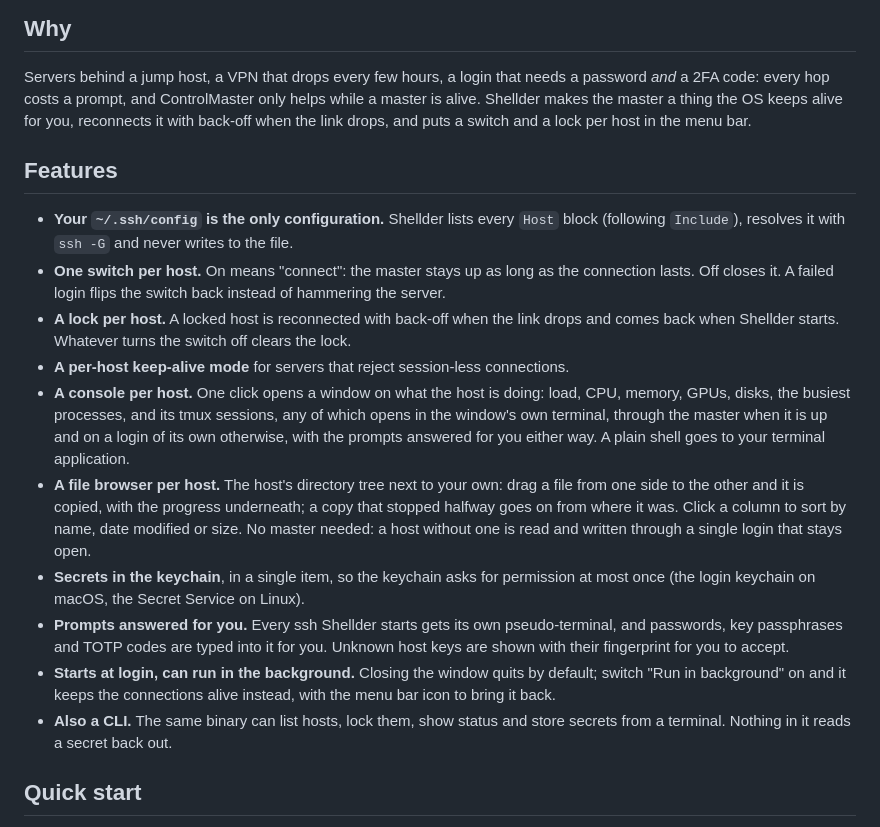
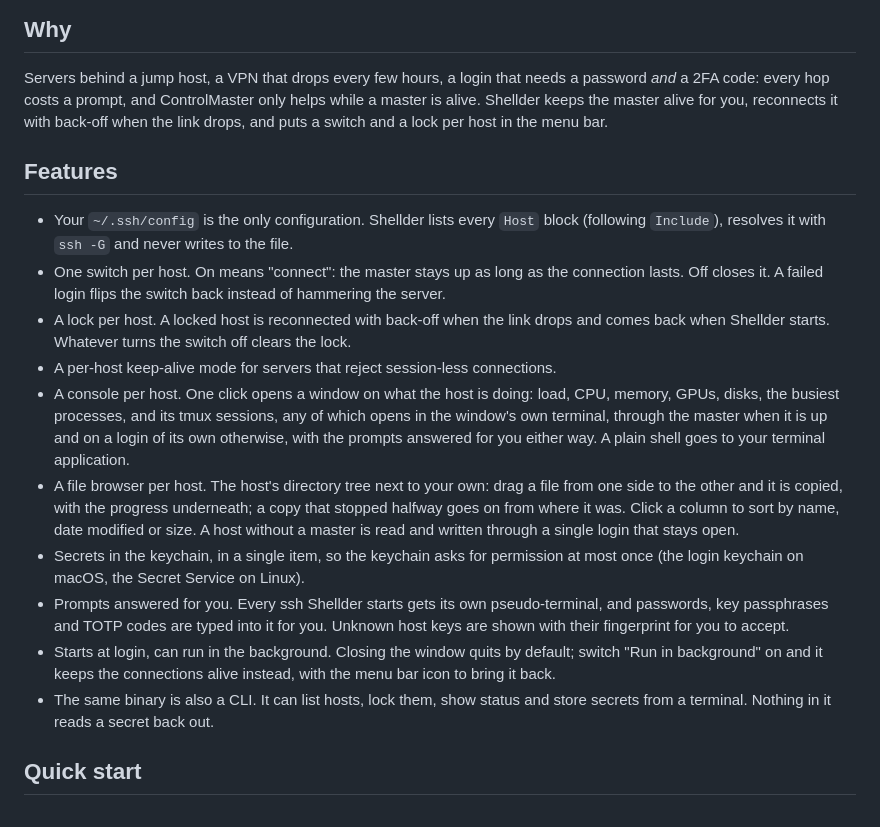
Before and after one commit to Phantom1003/Shellder, a Markdown page: README.md, the part around the change. GitHub-like rendering.

```diff
--- a/README.md
+++ b/README.md
@@ -20,47 +20,47 @@ it cannot answer, such as an unknown host key.
 
 Servers behind a jump host, a VPN that drops every few hours, a login that
 needs a password *and* a 2FA code: every hop costs a prompt, and ControlMaster
-only helps while a master is alive. Shellder makes the master a thing the OS
-keeps alive for you, reconnects it with back-off when the link drops, and puts
-a switch and a lock per host in the menu bar.
+only helps while a master is alive. Shellder keeps the master alive for you,
+reconnects it with back-off when the link drops, and puts a switch and a lock
+per host in the menu bar.
 
 ## Features
 
-- **Your `~/.ssh/config` is the only configuration.** Shellder lists every
+- Your `~/.ssh/config` is the only configuration. Shellder lists every
   `Host` block (following `Include`), resolves it with `ssh -G` and never
   writes to the file.
-- **One switch per host.** On means "connect": the master stays up as long as
+- One switch per host. On means "connect": the master stays up as long as
   the connection lasts. Off closes it. A failed login flips the switch back
   instead of hammering the server.
-- **A lock per host.** A locked host is reconnected with back-off when the
+- A lock per host. A locked host is reconnected with back-off when the
   link drops and comes back when Shellder starts. Whatever turns the switch
   off clears the lock.
-- **A per-host keep-alive mode** for servers that reject session-less
+- A per-host keep-alive mode for servers that reject session-less
   connections.
-- **A console per host.** One click opens a window on what the host is
+- A console per host. One click opens a window on what the host is
   doing: load, CPU, memory, GPUs, disks, the busiest processes, and its tmux
   sessions, any of which opens in the window's own terminal, through the
   master when it is up and on a login of its own otherwise, with the prompts
   answered for you either way. A plain shell goes to your terminal
   application.
-- **A file browser per host.** The host's directory tree next to your own:
+- A file browser per host. The host's directory tree next to your own:
   drag a file from one side to the other and it is copied, with the
   progress underneath; a copy that stopped halfway goes on from where it
-  was. Click a column to sort by name, date modified or size. No master
-  needed: a host without one is read and written through a single login
-  that stays open.
-- **Secrets in the keychain**, in a single item, so the keychain asks for
+  was. Click a column to sort by name, date modified or size. A host
+  without a master is read and written through a single login that stays
+  open.
+- Secrets in the keychain, in a single item, so the keychain asks for
   permission at most once (the login keychain on macOS, the Secret Service
   on Linux).
-- **Prompts answered for you.** Every ssh Shellder starts gets its own
+- Prompts answered for you. Every ssh Shellder starts gets its own
   pseudo-terminal, and passwords, key passphrases and TOTP codes are typed
   into it for you. Unknown host keys are shown with their fingerprint for
   you to accept.
-- **Starts at login, can run in the background.** Closing the window quits by
+- Starts at login, can run in the background. Closing the window quits by
   default; switch "Run in background" on and it keeps the connections alive
   instead, with the menu bar icon to bring it back.
-- **Also a CLI.** The same binary can list hosts, lock them, show status and
-  store secrets from a terminal. Nothing in it reads a secret back out.
+- The same binary is also a CLI. It can list hosts, lock them, show status
+  and store secrets from a terminal. Nothing in it reads a secret back out.
 
 ## Quick start
 
```
Also changed, not shown: docs/manual.md (+112 -97 lines).
